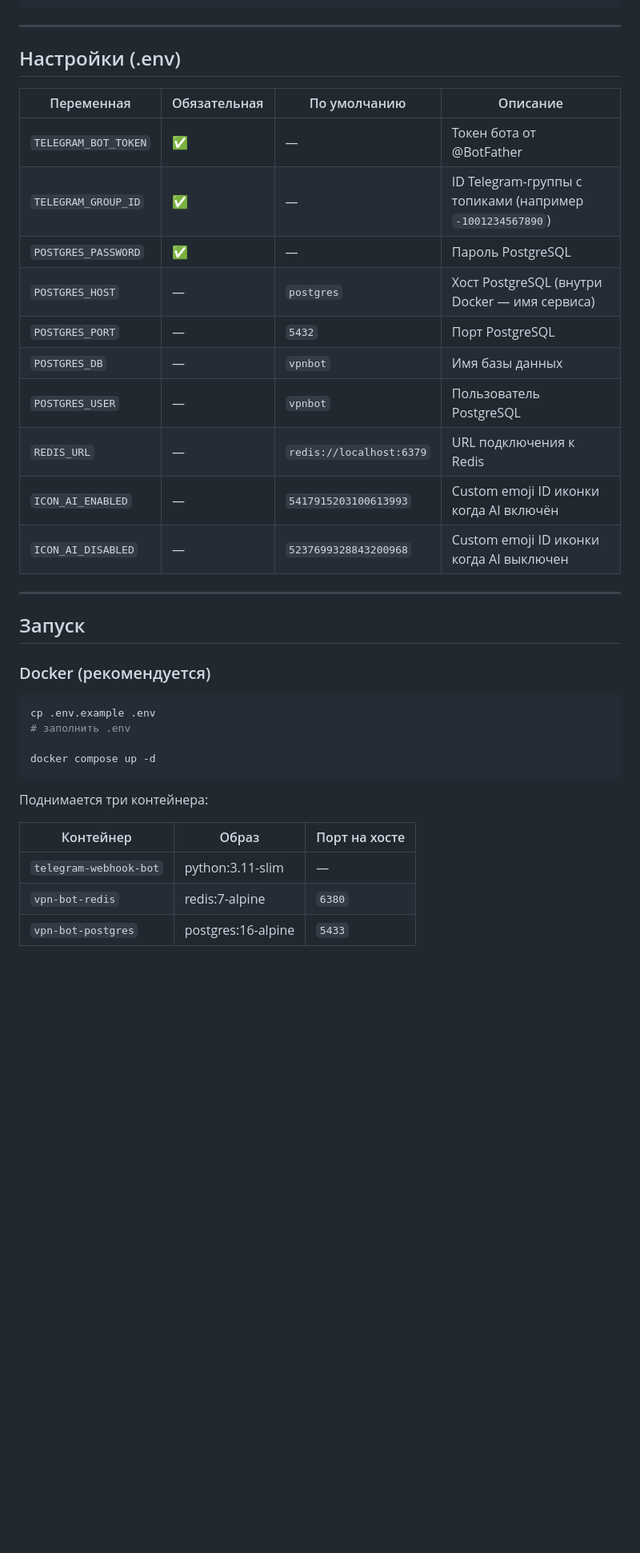
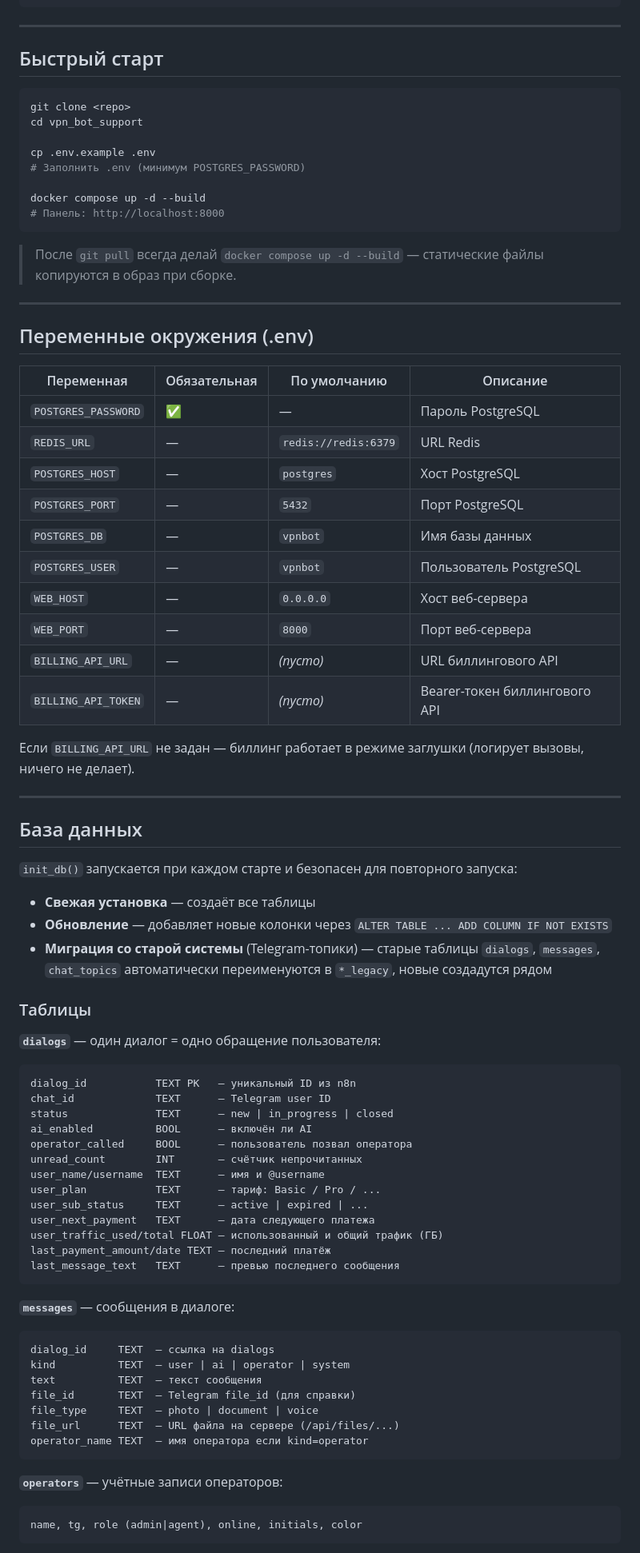
Before and after one commit to adiga-code/vpn_bot_support, a Markdown page: README.md, the part around one of its changes. Shown at 80% size. Rendered like a GitHub page; blank space fills up the shorter version.

````diff
--- a/README.md
+++ b/README.md
@@ -33,39 +84,83 @@ vpn_bot_support/
 
 ---
 
-## Настройки (.env)
+## Быстрый старт
+
+```bash
+git clone <repo>
+cd vpn_bot_support
+
+cp .env.example .env
+# Заполнить .env (минимум POSTGRES_PASSWORD)
+
+docker compose up -d --build
+# Панель: http://localhost:8000
+```
+
+> После `git pull` всегда делай `docker compose up -d --build` —
+> статические файлы копируются в образ при сборке.
+
+---
+
+## Переменные окружения (.env)
 
 | Переменная | Обязательная | По умолчанию | Описание |
 |---|---|---|---|
-| `TELEGRAM_BOT_TOKEN` | ✅ | — | Токен бота от @BotFather |
-| `TELEGRAM_GROUP_ID` | ✅ | — | ID Telegram-группы с топиками (например `-1001234567890`) |
 | `POSTGRES_PASSWORD` | ✅ | — | Пароль PostgreSQL |
-| `POSTGRES_HOST` | — | `postgres` | Хост PostgreSQL (внутри Docker — имя сервиса) |
+| `REDIS_URL` | — | `redis://redis:6379` | URL Redis |
+| `POSTGRES_HOST` | — | `postgres` | Хост PostgreSQL |
 | `POSTGRES_PORT` | — | `5432` | Порт PostgreSQL |
 | `POSTGRES_DB` | — | `vpnbot` | Имя базы данных |
 | `POSTGRES_USER` | — | `vpnbot` | Пользователь PostgreSQL |
-| `REDIS_URL` | — | `redis://localhost:6379` | URL подключения к Redis |
-| `ICON_AI_ENABLED` | — | `5417915203100613993` | Custom emoji ID иконки когда AI включён |
-| `ICON_AI_DISABLED` | — | `5237699328843200968` | Custom emoji ID иконки когда AI выключен |
+| `WEB_HOST` | — | `0.0.0.0` | Хост веб-сервера |
+| `WEB_PORT` | — | `8000` | Порт веб-сервера |
+| `BILLING_API_URL` | — | *(пусто)* | URL биллингового API |
+| `BILLING_API_TOKEN` | — | *(пусто)* | Bearer-токен биллингового API |
+
+Если `BILLING_API_URL` не задан — биллинг работает в режиме заглушки (логирует вызовы, ничего не делает).
 
 ---
 
-## Запуск
+## База данных
 
-### Docker (рекомендуется)
+`init_db()` запускается при каждом старте и безопасен для повторного запуска:
 
-```bash
-cp .env.example .env
-# заполнить .env
+- **Свежая установка** — создаёт все таблицы
+- **Обновление** — добавляет новые колонки через `ALTER TABLE ... ADD COLUMN IF NOT EXISTS`
+- **Миграция со старой системы** (Telegram-топики) — старые таблицы `dialogs`, `messages`, `chat_topics` автоматически переименуются в `*_legacy`, новые создадутся рядом
 
-docker compose up -d
+### Таблицы
+
+**`dialogs`** — один диалог = одно обращение пользователя:
+```
+dialog_id           TEXT PK   — уникальный ID из n8n
+chat_id             TEXT      — Telegram user ID
+status              TEXT      — new | in_progress | closed
+ai_enabled          BOOL      — включён ли AI
+operator_called     BOOL      — пользователь позвал оператора
+unread_count        INT       — счётчик непрочитанных
+user_name/username  TEXT      — имя и @username
+user_plan           TEXT      — тариф: Basic / Pro / ...
+user_sub_status     TEXT      — active | expired | ...
+user_next_payment   TEXT      — дата следующего платежа
+user_traffic_used/total FLOAT — использованный и общий трафик (ГБ)
+last_payment_amount/date TEXT — последний платёж
+last_message_text   TEXT      — превью последнего сообщения
 ```
 
-Поднимается три контейнера:
+**`messages`** — сообщения в диалоге:
+```
+dialog_id     TEXT  — ссылка на dialogs
+kind          TEXT  — user | ai | operator | system
+text          TEXT  — текст сообщения
+file_id       TEXT  — Telegram file_id (для справки)
+file_type     TEXT  — photo | document | voice
+file_url      TEXT  — URL файла на сервере (/api/files/...)
+operator_name TEXT  — имя оператора если kind=operator
+```
 
-| Контейнер | Образ | Порт на хосте |
-|---|---|---|
-| `telegram-webhook-bot` | python:3.11-slim | — |
-| `vpn-bot-redis` | redis:7-alpine | `6380` |
-| `vpn-bot-postgres` | postgres:16-alpine | `5433` |
+**`operators`** — учётные записи операторов:
+```
+name, tg, role (admin|agent), online, initials, color
+```
 
````
Also changed, not shown: other parts of README.md (+249 -235 lines).
